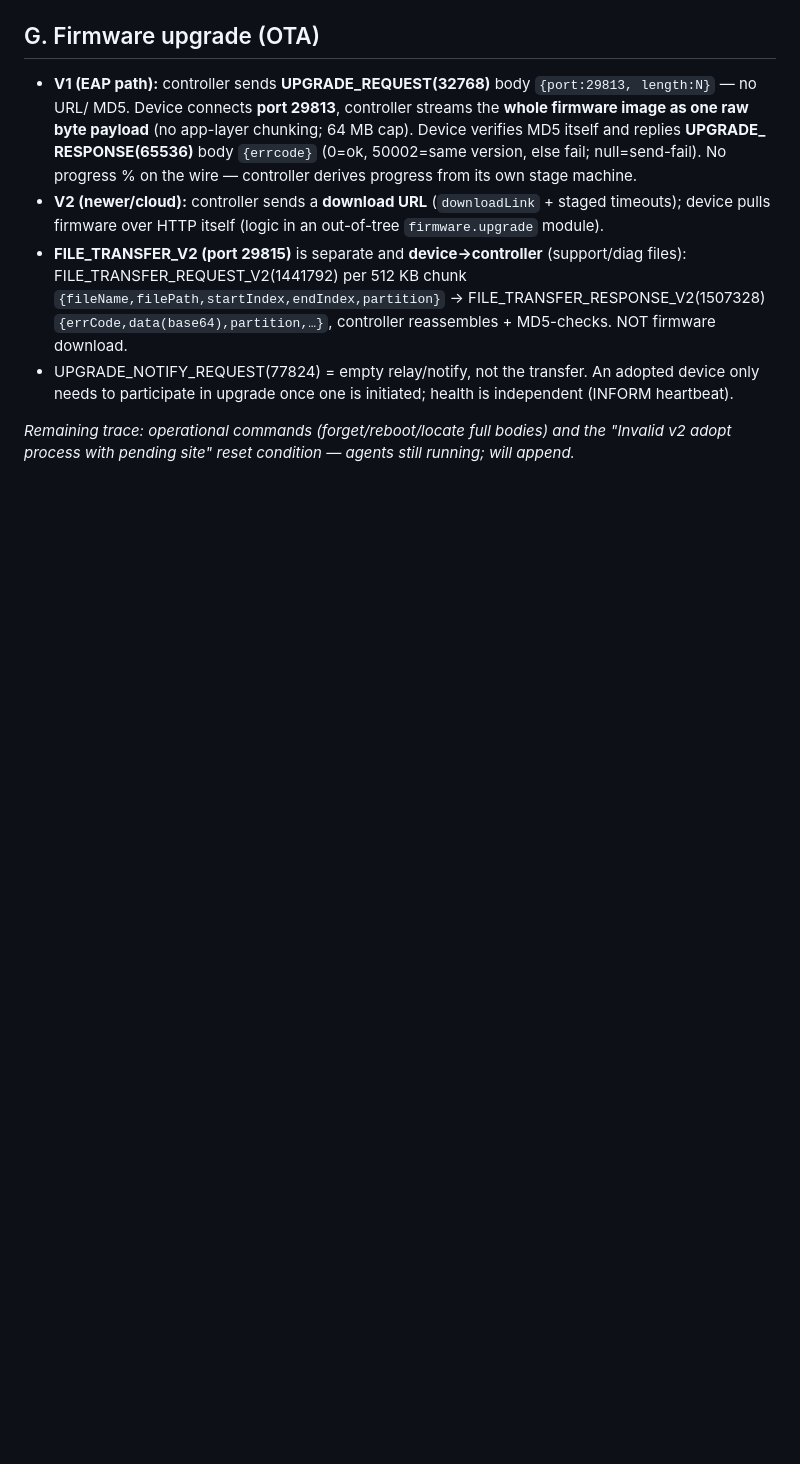
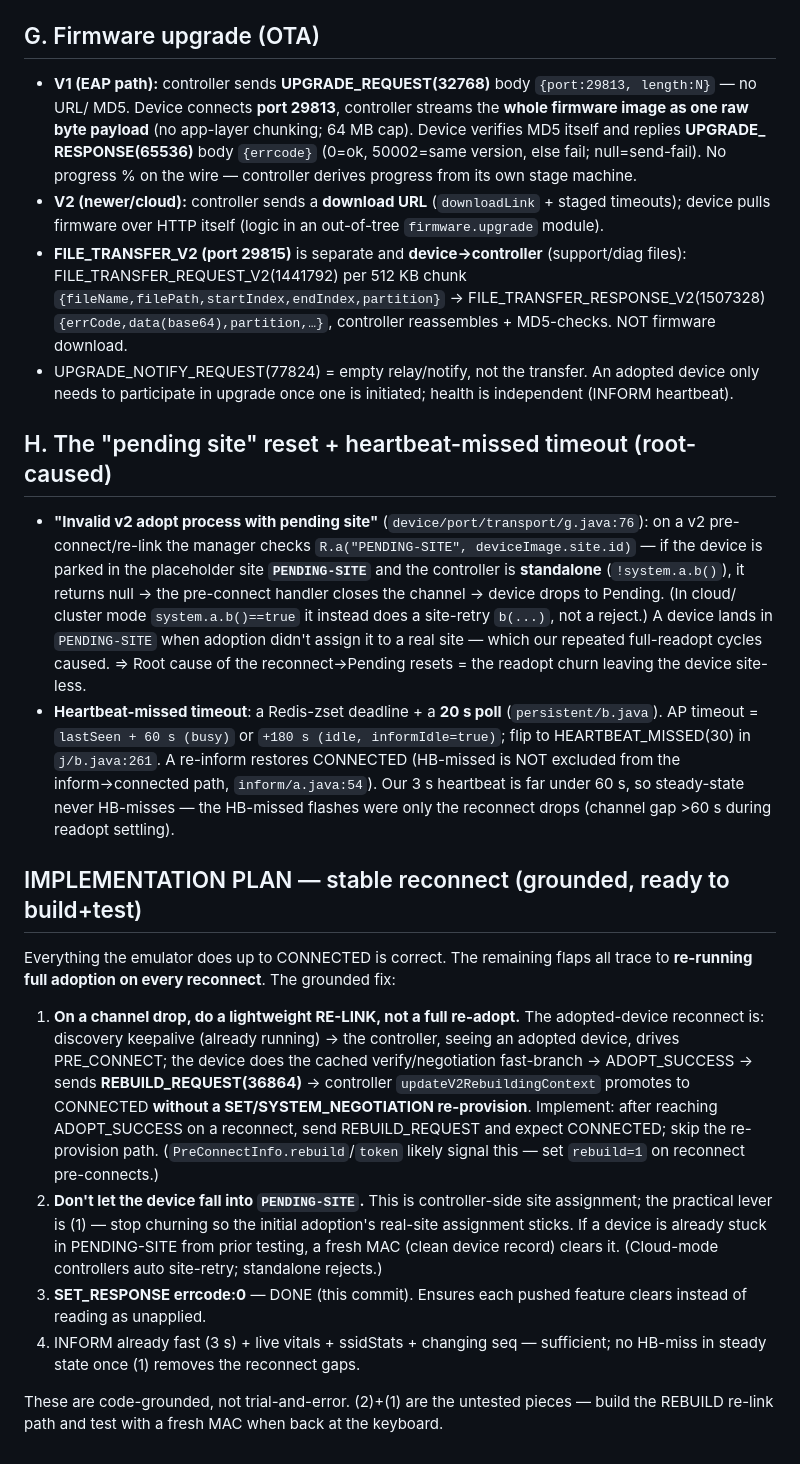
Before and after one commit to paulkilroy/EllaFi, a Markdown page: dev/omada-protocol-reference.md, the part around the change. Rendered like a GitHub page; blank space fills up the shorter version.

Commit message:
docs: root-cause the pending-site reset + heartbeat timeout; grounded reconnect plan
'Invalid v2 adopt process with pending site' (g.java:76) = the device parked in the placeholder
site 'PENDING-SITE' gets its v2 pre-connect rejected on a standalone controller -> channel closed
-> Pending. Caused by full-readopt churn leaving the device site-less. HB-missed timeout = 60s
busy/180s idle (20s poll); steady 3s heartbeat never trips it — the flashes were reconnect gaps.

Added the grounded stable-reconnect implementation plan: lightweight RE-LINK via REBUILD_REQUEST
(no re-provision) instead of full re-adopt; PreConnectInfo.rebuild/token as the reconnect signal;
fresh MAC to clear a PENDING-SITE-stuck record. errcode:0 fix already applied. These are code-
grounded next steps (build+test the REBUILD path with the user).

Co-Authored-By: Claude Fable 5 <noreply@anthropic.com>

```diff
--- a/dev/omada-protocol-reference.md
+++ b/dev/omada-protocol-reference.md
@@ -243,5 +243,39 @@ are all `SET_REQUEST` config sections answered with `SET_RESPONSE`.**
 - UPGRADE_NOTIFY_REQUEST(77824) = empty relay/notify, not the transfer. An adopted device only needs to
   participate in upgrade once one is initiated; health is independent (INFORM heartbeat).
 
-_Remaining trace: operational commands (forget/reboot/locate full bodies) and the "Invalid v2 adopt
-process with pending site" reset condition — agents still running; will append._
+## H. The "pending site" reset + heartbeat-missed timeout (root-caused)
+- **"Invalid v2 adopt process with pending site"** (`device/port/transport/g.java:76`): on a v2
+  pre-connect/re-link the manager checks `R.a("PENDING-SITE", deviceImage.site.id)` — if the device is
+  parked in the placeholder site **`PENDING-SITE`** and the controller is **standalone** (`!system.a.b()`),
+  it returns null → the pre-connect handler closes the channel → device drops to Pending. (In cloud/
+  cluster mode `system.a.b()==true` it instead does a site-retry `b(...)`, not a reject.) A device lands
+  in `PENDING-SITE` when adoption didn't assign it to a real site — which our repeated full-readopt
+  cycles caused. ⇒ Root cause of the reconnect→Pending resets = the readopt churn leaving the device
+  site-less.
+- **Heartbeat-missed timeout**: a Redis-zset deadline + a **20 s poll** (`persistent/b.java`). AP
+  timeout = `lastSeen + 60 s (busy)` or `+180 s (idle, informIdle=true)`; flip to HEARTBEAT_MISSED(30) in
+  `j/b.java:261`. A re-inform restores CONNECTED (HB-missed is NOT excluded from the inform→connected
+  path, `inform/a.java:54`). Our 3 s heartbeat is far under 60 s, so steady-state never HB-misses — the
+  HB-missed flashes were only the reconnect drops (channel gap >60 s during readopt settling).
+
+## IMPLEMENTATION PLAN — stable reconnect (grounded, ready to build+test)
+Everything the emulator does up to CONNECTED is correct. The remaining flaps all trace to **re-running
+full adoption on every reconnect**. The grounded fix:
+1. **On a channel drop, do a lightweight RE-LINK, not a full re-adopt.** The adopted-device reconnect
+   is: discovery keepalive (already running) → the controller, seeing an adopted device, drives
+   PRE_CONNECT; the device does the cached verify/negotiation fast-branch → ADOPT_SUCCESS → sends
+   **REBUILD_REQUEST(36864)** → controller `updateV2RebuildingContext` promotes to CONNECTED **without a
+   SET/SYSTEM_NEGOTIATION re-provision**. Implement: after reaching ADOPT_SUCCESS on a reconnect, send
+   REBUILD_REQUEST and expect CONNECTED; skip the re-provision path. (`PreConnectInfo.rebuild`/`token`
+   likely signal this — set `rebuild=1` on reconnect pre-connects.)
+2. **Don't let the device fall into `PENDING-SITE`.** This is controller-side site assignment; the
+   practical lever is (1) — stop churning so the initial adoption's real-site assignment sticks. If a
+   device is already stuck in PENDING-SITE from prior testing, a fresh MAC (clean device record) clears
+   it. (Cloud-mode controllers auto site-retry; standalone rejects.)
+3. **SET_RESPONSE errcode:0** — DONE (this commit). Ensures each pushed feature clears instead of reading
+   as unapplied.
+4. INFORM already fast (3 s) + live vitals + ssidStats + changing seq — sufficient; no HB-miss in steady
+   state once (1) removes the reconnect gaps.
+
+These are code-grounded, not trial-and-error. (2)+(1) are the untested pieces — build the REBUILD
+re-link path and test with a fresh MAC when back at the keyboard.
```
